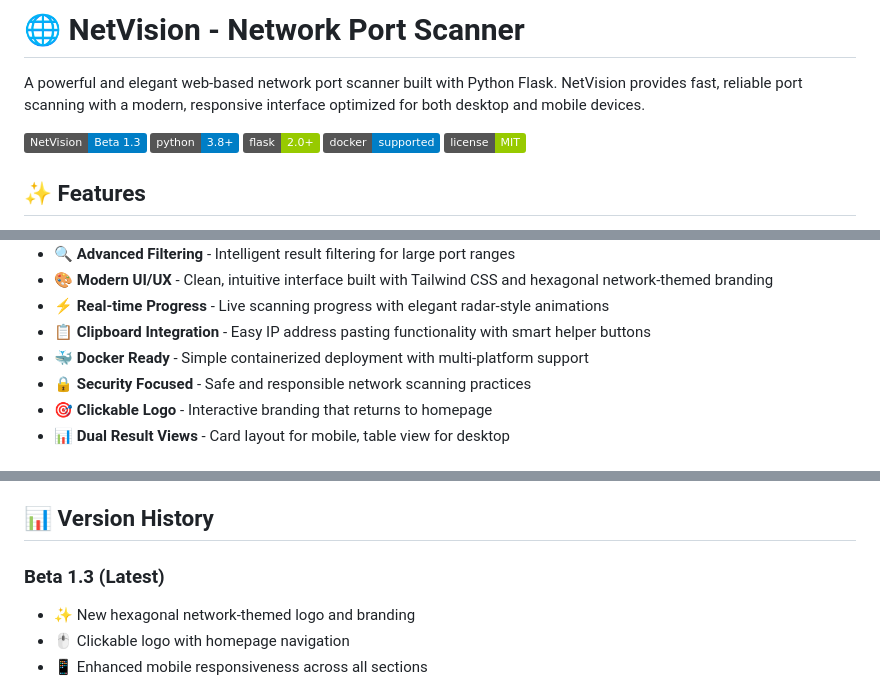
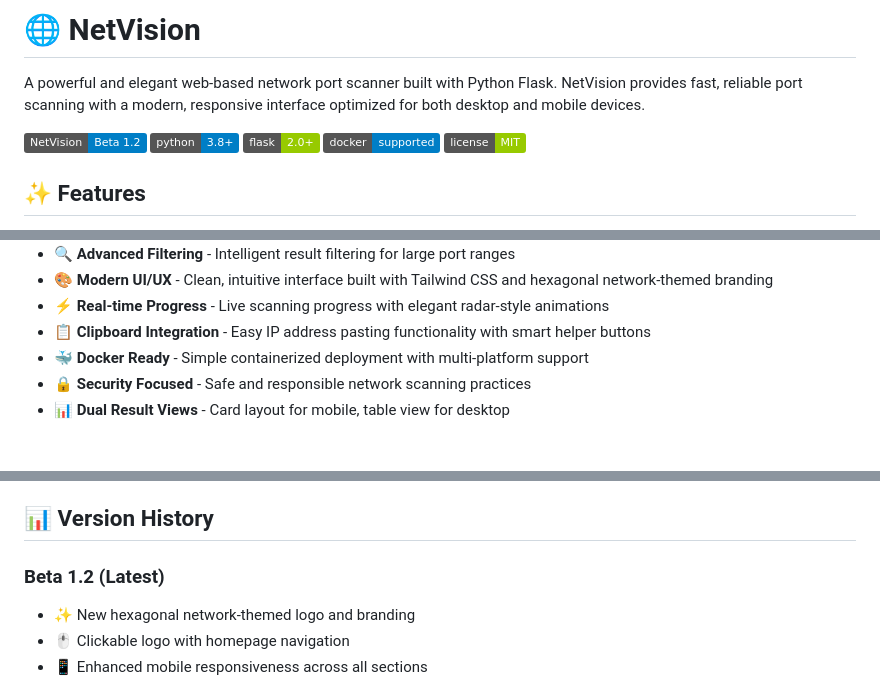
Before and after one commit to liosmar123/netvision, a Markdown page: README.md, 3 parts joined by grey strips. Rendered like a GitHub page; badges without logos.

```diff
--- a/README.md
+++ b/README.md
@@ -1,8 +1,8 @@
-# 🌐 NetVision - Network Port Scanner
+# 🌐 NetVision
 
 A powerful and elegant web-based network port scanner built with Python Flask. NetVision provides fast, reliable port scanning with a modern, responsive interface optimized for both desktop and mobile devices.
 
-![NetVision](https://img.shields.io/badge/NetVision-Beta%201.3-blue)
+![NetVision](https://img.shields.io/badge/NetVision-Beta%201.2-blue)
 ![Python](https://img.shields.io/badge/python-3.8+-blue.svg)
 ![Flask](https://img.shields.io/badge/flask-2.0+-green.svg)
 ![Docker](https://img.shields.io/badge/docker-supported-blue.svg)
@@ -20,5 +20,4 @@ A powerful and elegant web-based network port scanner built with Python Flask. N
 - **📋 Clipboard Integration** - Easy IP address pasting functionality with smart helper buttons
 - **🐳 Docker Ready** - Simple containerized deployment with multi-platform support
 - **🔒 Security Focused** - Safe and responsible network scanning practices
-- **🎯 Clickable Logo** - Interactive branding that returns to homepage
 - **📊 Dual Result Views** - Card layout for mobile, table view for desktop
@@ -318,7 +321,7 @@ We welcome contributions! Please see our [Contributing Guidelines](CONTRIBUTING.
 
 ## 📊 Version History
 
-### Beta 1.3 (Latest)
+### Beta 1.2 (Latest)
 - ✨ New hexagonal network-themed logo and branding
 - 🖱️ Clickable logo with homepage navigation
 - 📱 Enhanced mobile responsiveness across all sections
```
Also changed, not shown: other parts of README.md (+4 -0 lines).
